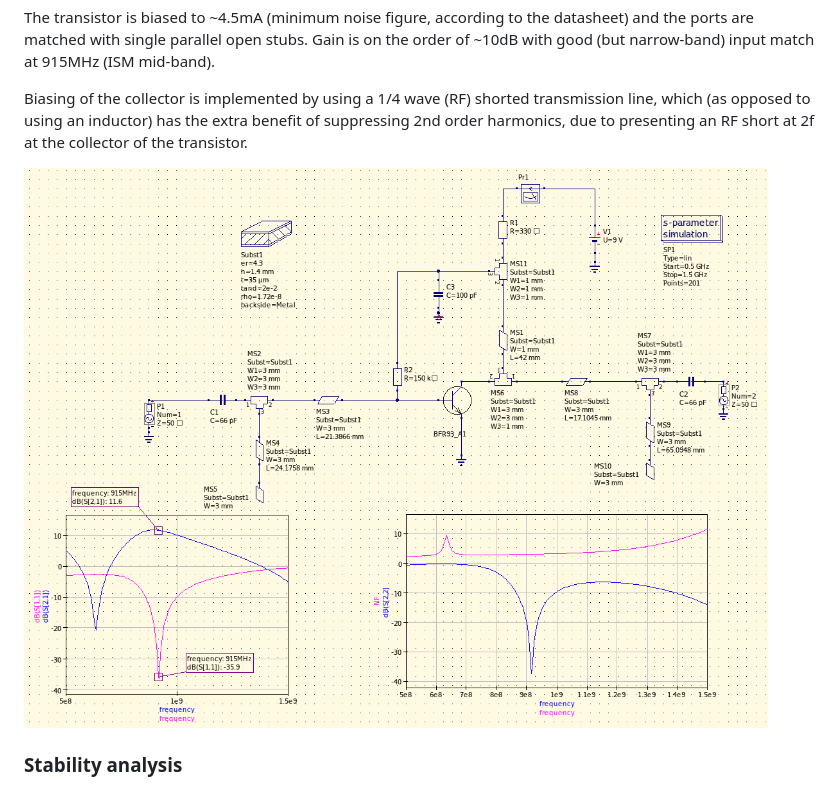
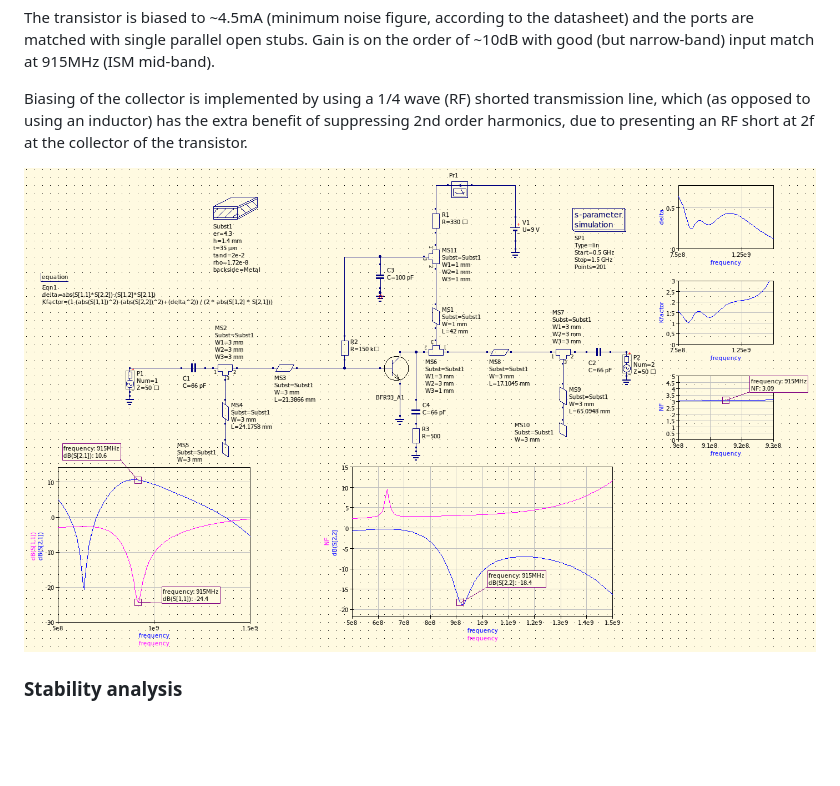
Before and after one commit to szoftveres/RF_Microwave, a Markdown page: LNA_design/README.md, the part around the change. Drawn GitHub-style; pictures changed too: LNA_design/schem.png (added), LNA_design/screen.png (deleted); blank space fills up the shorter version.

Commit message:
More LNA things

```diff
--- a/LNA_design/README.md
+++ b/LNA_design/README.md
@@ -10,7 +10,7 @@ The transistor is biased to ~4.5mA (minimum noise figure, according to the datas
 
 Biasing of the collector is implemented by using a 1/4 wave (RF) shorted transmission line, which (as opposed to using an inductor) has the extra benefit of suppressing 2nd order harmonics, due to presenting an RF short at 2f at the collector of the transistor.
 
-![screen](screen.png)
+![schem](schem.png)
 
 ### Stability analysis
 
```
